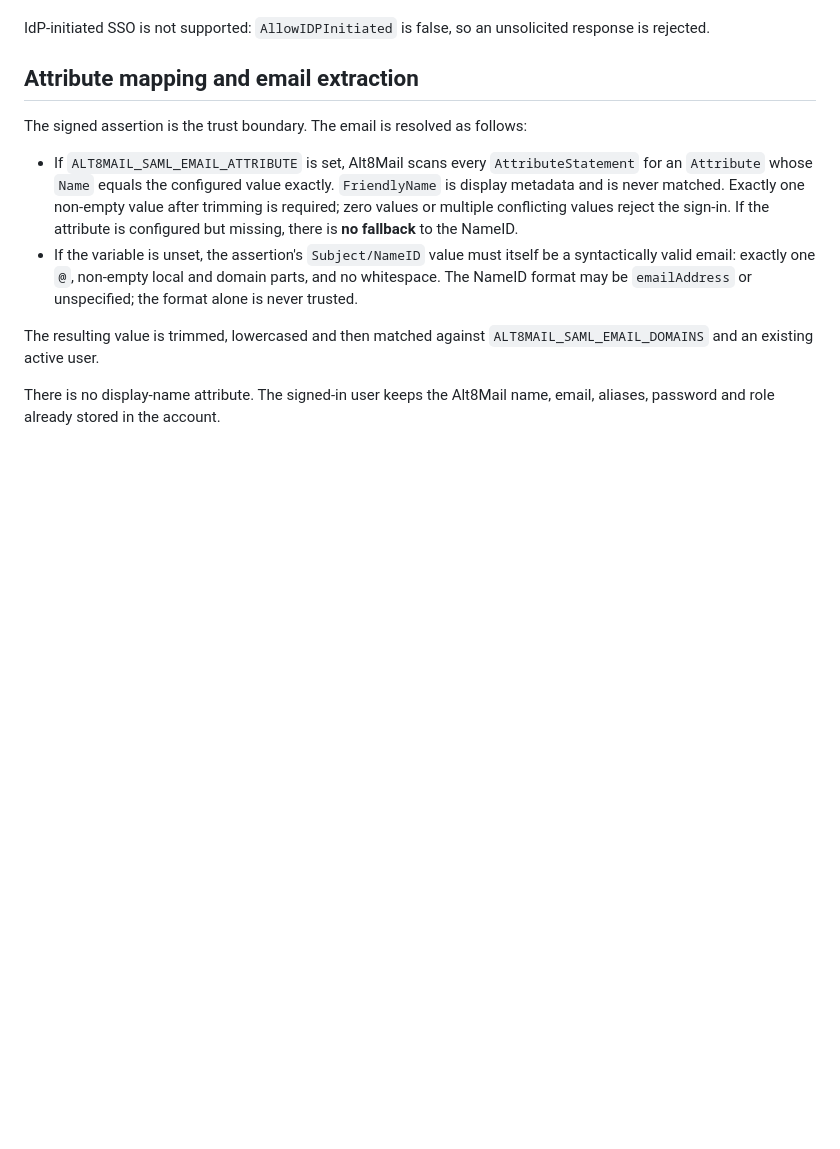
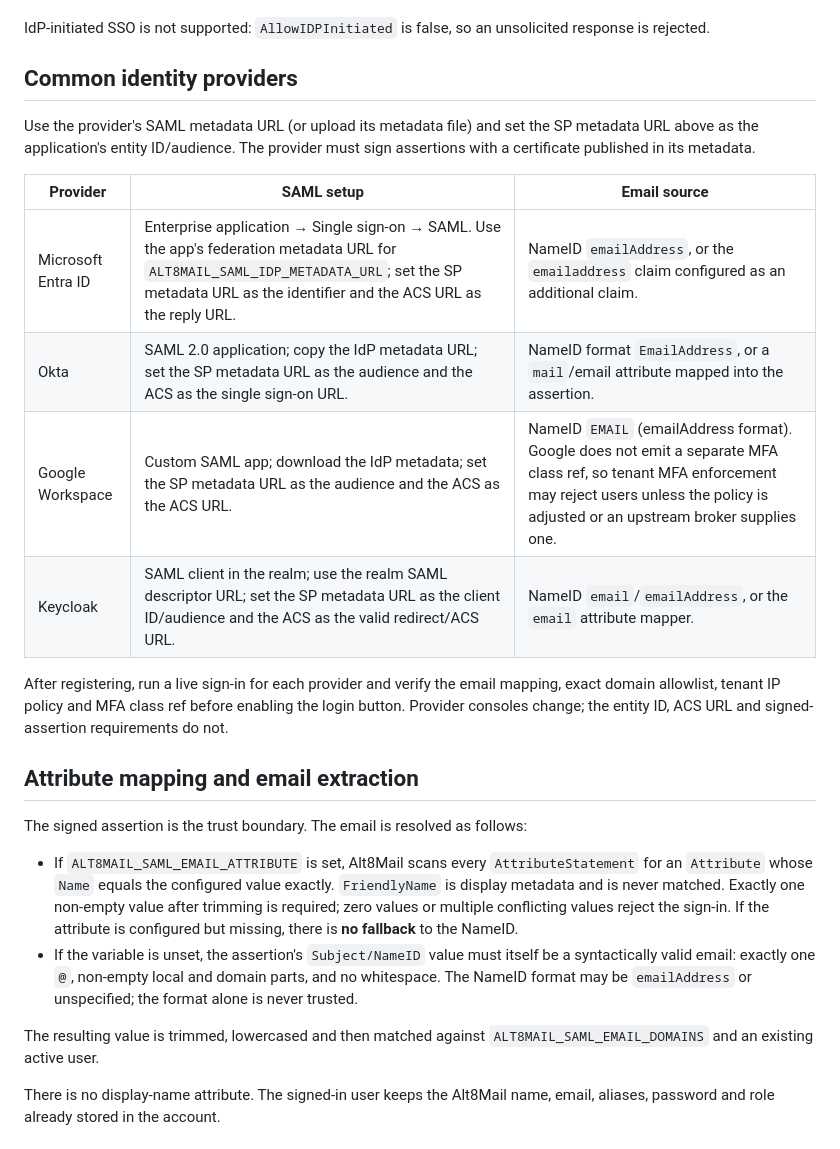
Before and after one commit to CryptRoute/Alt8Mail, a Markdown page: docs/SAML.md, the part around the change. Rendered like a GitHub page; blank space fills up the shorter version.

```diff
--- a/docs/SAML.md
+++ b/docs/SAML.md
@@ -82,6 +82,24 @@ because the matching private key is loaded.
 
 IdP-initiated SSO is not supported: `AllowIDPInitiated` is false, so an
 unsolicited response is rejected.
+
+## Common identity providers
+
+Use the provider's SAML metadata URL (or upload its metadata file) and set the
+SP metadata URL above as the application's entity ID/audience. The provider
+must sign assertions with a certificate published in its metadata.
+
+| Provider | SAML setup | Email source |
+| --- | --- | --- |
+| Microsoft Entra ID | Enterprise application → Single sign-on → SAML. Use the app's federation metadata URL for `ALT8MAIL_SAML_IDP_METADATA_URL`; set the SP metadata URL as the identifier and the ACS URL as the reply URL. | NameID `emailAddress`, or the `emailaddress` claim configured as an additional claim. |
+| Okta | SAML 2.0 application; copy the IdP metadata URL; set the SP metadata URL as the audience and the ACS as the single sign-on URL. | NameID format `EmailAddress`, or a `mail`/email attribute mapped into the assertion. |
+| Google Workspace | Custom SAML app; download the IdP metadata; set the SP metadata URL as the audience and the ACS as the ACS URL. | NameID `EMAIL` (emailAddress format). Google does not emit a separate MFA class ref, so tenant MFA enforcement may reject users unless the policy is adjusted or an upstream broker supplies one. |
+| Keycloak | SAML client in the realm; use the realm SAML descriptor URL; set the SP metadata URL as the client ID/audience and the ACS as the valid redirect/ACS URL. | NameID `email`/`emailAddress`, or the `email` attribute mapper. |
+
+After registering, run a live sign-in for each provider and verify the email
+mapping, exact domain allowlist, tenant IP policy and MFA class ref before
+enabling the login button. Provider consoles change; the entity ID, ACS URL and
+signed-assertion requirements do not.
 
 ## Attribute mapping and email extraction
 
```
Also changed, not shown: docs/SSO.md (+20 -0 lines).
